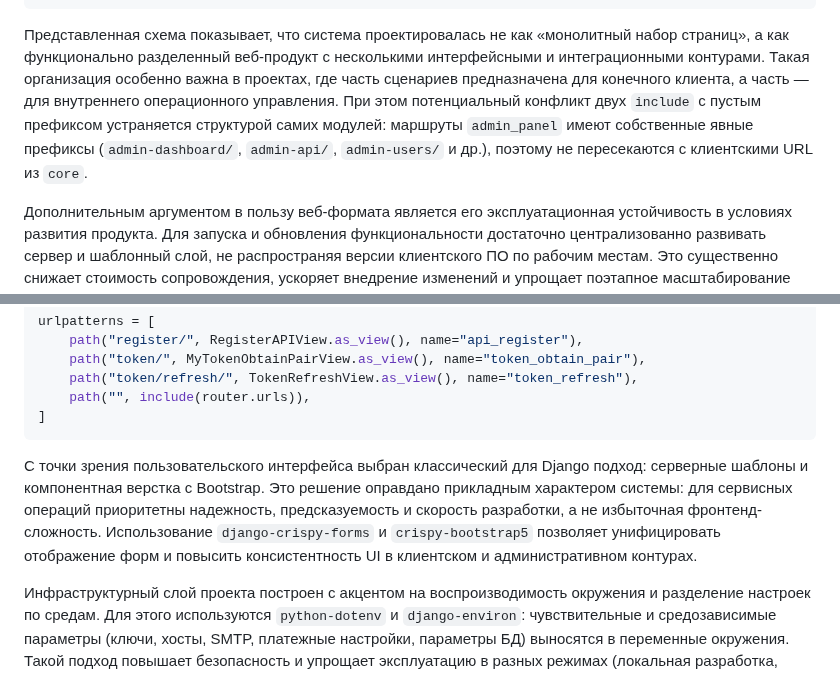
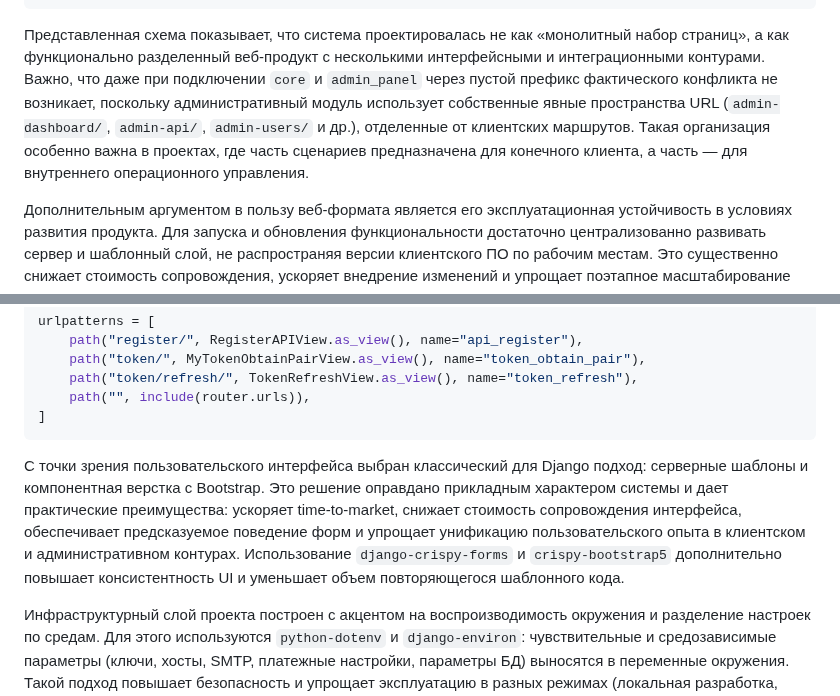
Before and after one commit to khasanyanovk/AutoService, a Markdown page: VKR_DRAFT.md, 2 parts joined by grey strips. Drawn GitHub-style.

Commit message:
Polish section flow and UI stack wording in VKR draft
Agent-Logs-Url: https://github.com/khasanyanovk/AutoService/sessions/3b621da3-195b-43d3-8d8a-d099c2c3cefb

Co-authored-by: khasanyanovk <112872816+khasanyanovk@users.noreply.github.com>

````diff
--- a/VKR_DRAFT.md
+++ b/VKR_DRAFT.md
@@ -166,8 +166,7 @@ urlpatterns = [
 ]
 ```
 
-Представленная схема показывает, что система проектировалась не как «монолитный набор страниц», а как функционально разделенный веб-продукт с несколькими интерфейсными и интеграционными контурами. Такая организация особенно важна в проектах, где часть сценариев предназначена для конечного клиента, а часть — для внутреннего операционного управления.
-При этом потенциальный конфликт двух `include` с пустым префиксом устраняется структурой самих модулей: маршруты `admin_panel` имеют собственные явные префиксы (`admin-dashboard/`, `admin-api/`, `admin-users/` и др.), поэтому не пересекаются с клиентскими URL из `core`.
+Представленная схема показывает, что система проектировалась не как «монолитный набор страниц», а как функционально разделенный веб-продукт с несколькими интерфейсными и интеграционными контурами. Важно, что даже при подключении `core` и `admin_panel` через пустой префикс фактического конфликта не возникает, поскольку административный модуль использует собственные явные пространства URL (`admin-dashboard/`, `admin-api/`, `admin-users/` и др.), отделенные от клиентских маршрутов. Такая организация особенно важна в проектах, где часть сценариев предназначена для конечного клиента, а часть — для внутреннего операционного управления.
 
 Дополнительным аргументом в пользу веб-формата является его эксплуатационная устойчивость в условиях развития продукта. Для запуска и обновления функциональности достаточно централизованно развивать сервер и шаблонный слой, не распространяя версии клиентского ПО по рабочим местам. Это существенно снижает стоимость сопровождения, ускоряет внедрение изменений и упрощает поэтапное масштабирование сети.
 
@@ -236,7 +235,7 @@ urlpatterns = [
 ]
 ```
 
-С точки зрения пользовательского интерфейса выбран классический для Django подход: серверные шаблоны и компонентная верстка с Bootstrap. Это решение оправдано прикладным характером системы: для сервисных операций приоритетны надежность, предсказуемость и скорость разработки, а не избыточная фронтенд-сложность. Использование `django-crispy-forms` и `crispy-bootstrap5` позволяет унифицировать отображение форм и повысить консистентность UI в клиентском и административном контурах.
+С точки зрения пользовательского интерфейса выбран классический для Django подход: серверные шаблоны и компонентная верстка с Bootstrap. Это решение оправдано прикладным характером системы и дает практические преимущества: ускоряет time-to-market, снижает стоимость сопровождения интерфейса, обеспечивает предсказуемое поведение форм и упрощает унификацию пользовательского опыта в клиентском и административном контурах. Использование `django-crispy-forms` и `crispy-bootstrap5` дополнительно повышает консистентность UI и уменьшает объем повторяющегося шаблонного кода.
 
 Инфраструктурный слой проекта построен с акцентом на воспроизводимость окружения и разделение настроек по средам. Для этого используются `python-dotenv` и `django-environ`: чувствительные и средозависимые параметры (ключи, хосты, SMTP, платежные настройки, параметры БД) выносятся в переменные окружения. Такой подход повышает безопасность и упрощает эксплуатацию в разных режимах (локальная разработка, тестовый контур, продакшн-развертывание).
 
````
